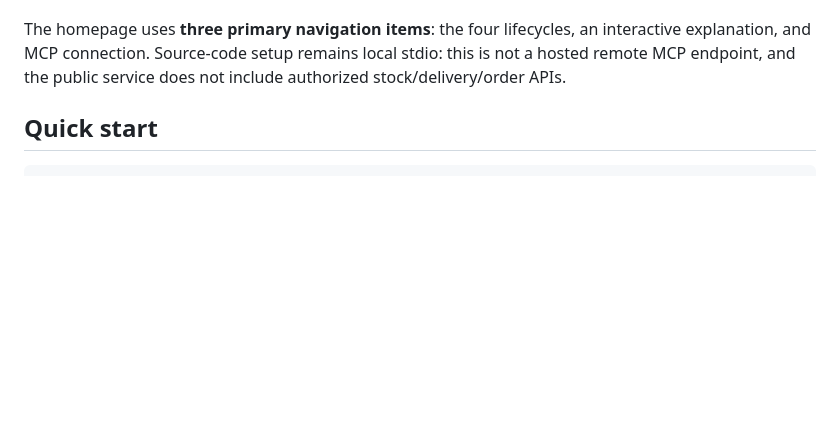
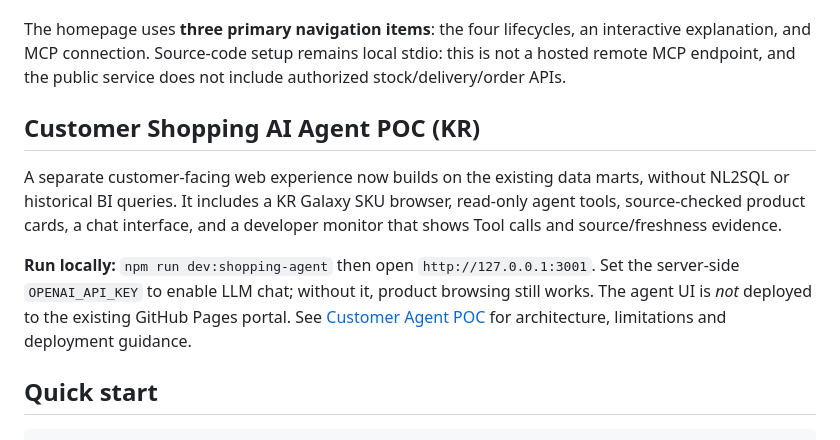
Before and after one commit to stephencho820/scom-data-platform, a Markdown page: README.md, the part around the change. Drawn GitHub-style; blank space fills up the shorter version.

Commit message:
docs(agent web): link live-data customer Shopping Agent UI from README

```diff
--- a/README.md
+++ b/README.md
@@ -46,6 +46,12 @@ The public GitHub Pages landing is a **KR / US** introduction with a **real coll
 - [SKU Explorer](https://stephencho820.github.io/scom-data-platform/explorer.html) — optional deeper view of captured product/source records, behind the simple landing. Prices display only if official offer freshness was verified within the configured TTL.
 
 The homepage uses **three primary navigation items**: the four lifecycles, an interactive explanation, and MCP connection. Source-code setup remains local stdio: this is not a hosted remote MCP endpoint, and the public service does not include authorized stock/delivery/order APIs.
+
+## Customer Shopping AI Agent POC (KR)
+
+A separate customer-facing web experience now builds on the existing data marts, without NL2SQL or historical BI queries. It includes a KR Galaxy SKU browser, read-only agent tools, source-checked product cards, a chat interface, and a developer monitor that shows Tool calls and source/freshness evidence.
+
+**Run locally:** `npm run dev:shopping-agent` then open `http://127.0.0.1:3001`. Set the server-side `OPENAI_API_KEY` to enable LLM chat; without it, product browsing still works. The agent UI is *not* deployed to the existing GitHub Pages portal. See [Customer Agent POC](./docs/CUSTOMER_AGENT_POC.md) for architecture, limitations and deployment guidance.
 
 ## Quick start
 
```
